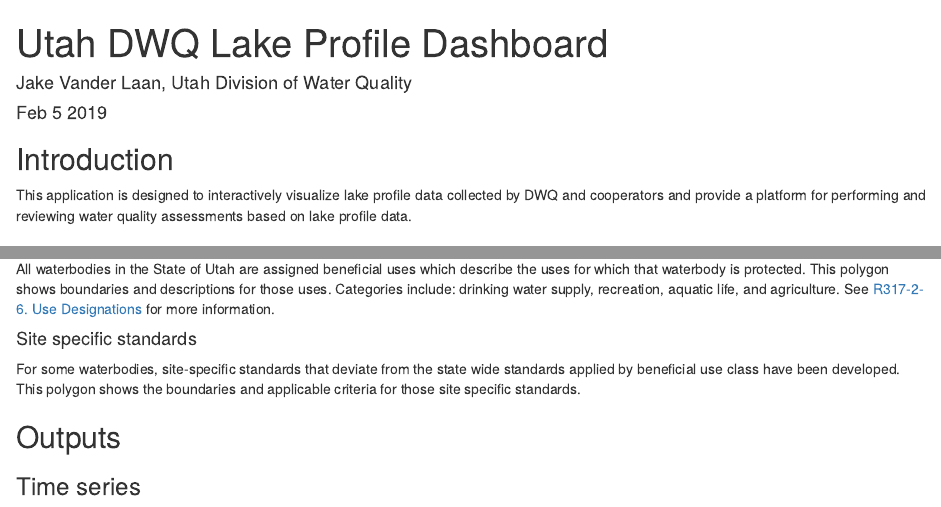
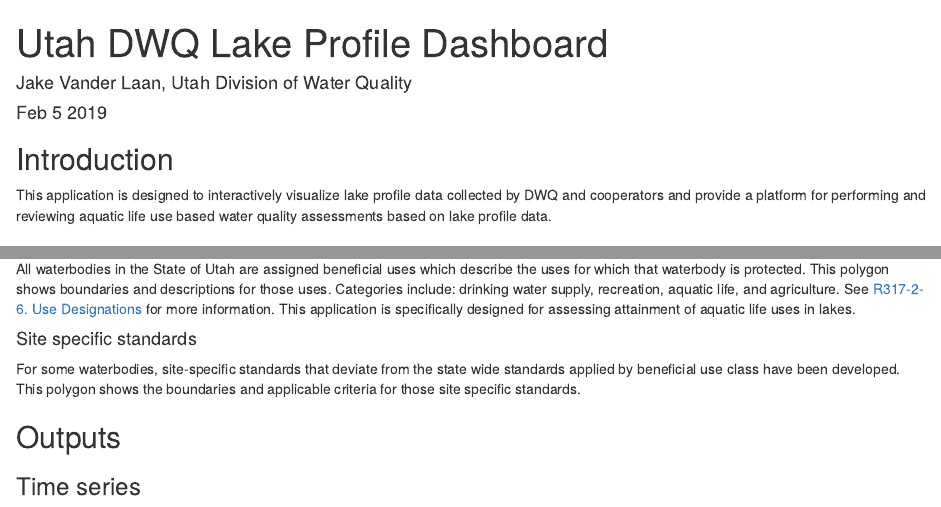
Before and after one commit to utah-dwq/LakeProfileDashboard, an R Markdown document (user_guide/user_guide.rmd): the page in a window 1100 px wide, from its top, and a second part further down, joined at a grey line. Rendered offline with R 4.5, knitr and Pandoc, with nearby package versions.

Commit message:
Update user_guide.rmd

```diff
--- a/user_guide/user_guide.rmd
+++ b/user_guide/user_guide.rmd
@@ -5,7 +5,7 @@
 ---
 
 ## Introduction
-This application is designed to interactively visualize lake profile data collected by DWQ and cooperators and provide a platform for performing and reviewing water quality assessments based on lake profile data.
+This application is designed to interactively visualize lake profile data collected by DWQ and cooperators and provide a platform for performing and reviewing aquatic life use based water quality assessments based on lake profile data.
 <br>
 
 ## Data
@@ -44,7 +44,8 @@
 #### Beneficial uses
 All waterbodies in the State of Utah are assigned beneficial uses which describe the uses for which that waterbody is protected.
 This polygon shows boundaries and descriptions for those uses. Categories include: drinking water supply, recreation, aquatic life, and agriculture.
-See [R317-2-6. Use Designations](https://rules.utah.gov/publicat/code/r317/r317-002.htm#T8) for more information.
+See [R317-2-6. Use Designations](https://rules.utah.gov/publicat/code/r317/r317-002.htm#T8) for more information. This application is specifically designed
+for assessing attainment of aquatic life uses in lakes.
 
 #### Site specific standards
 For some waterbodies, site-specific standards that deviate from the state wide standards applied by beneficial use class have been developed.
```
